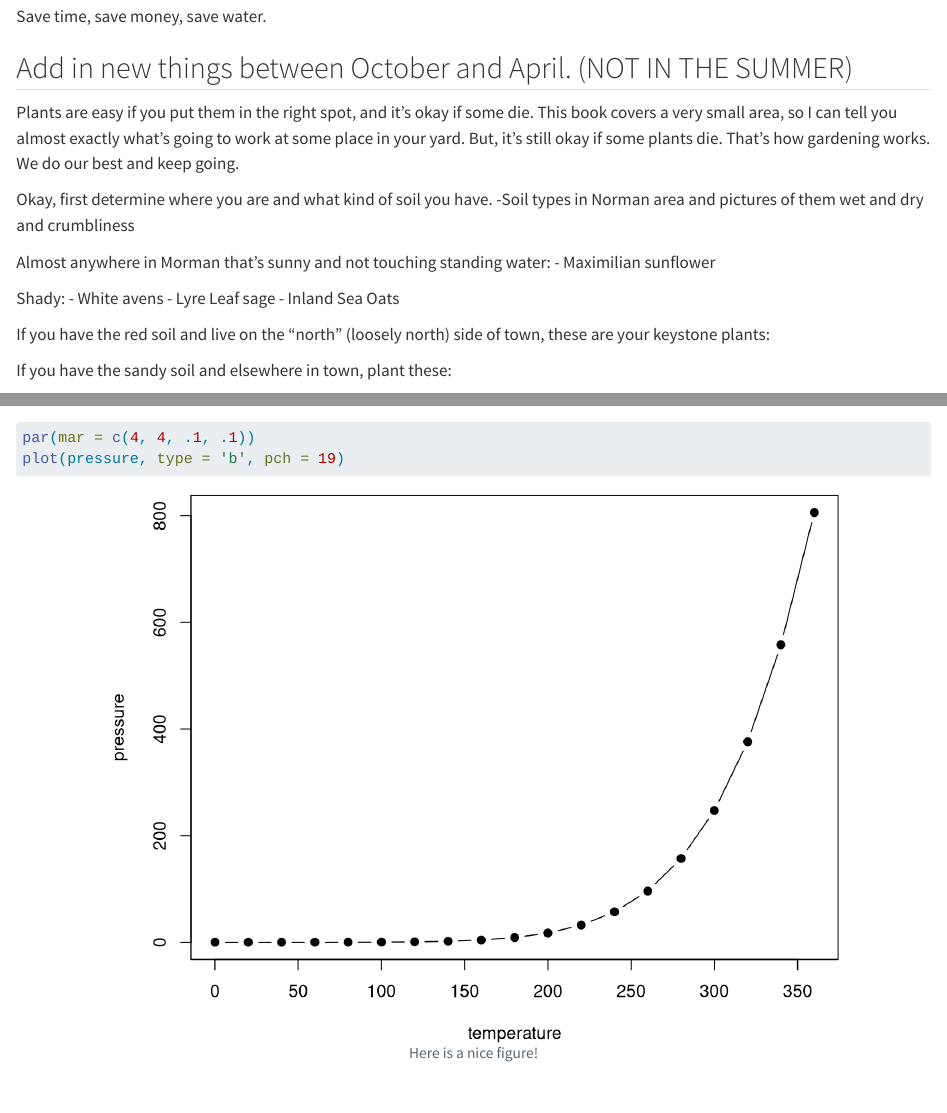
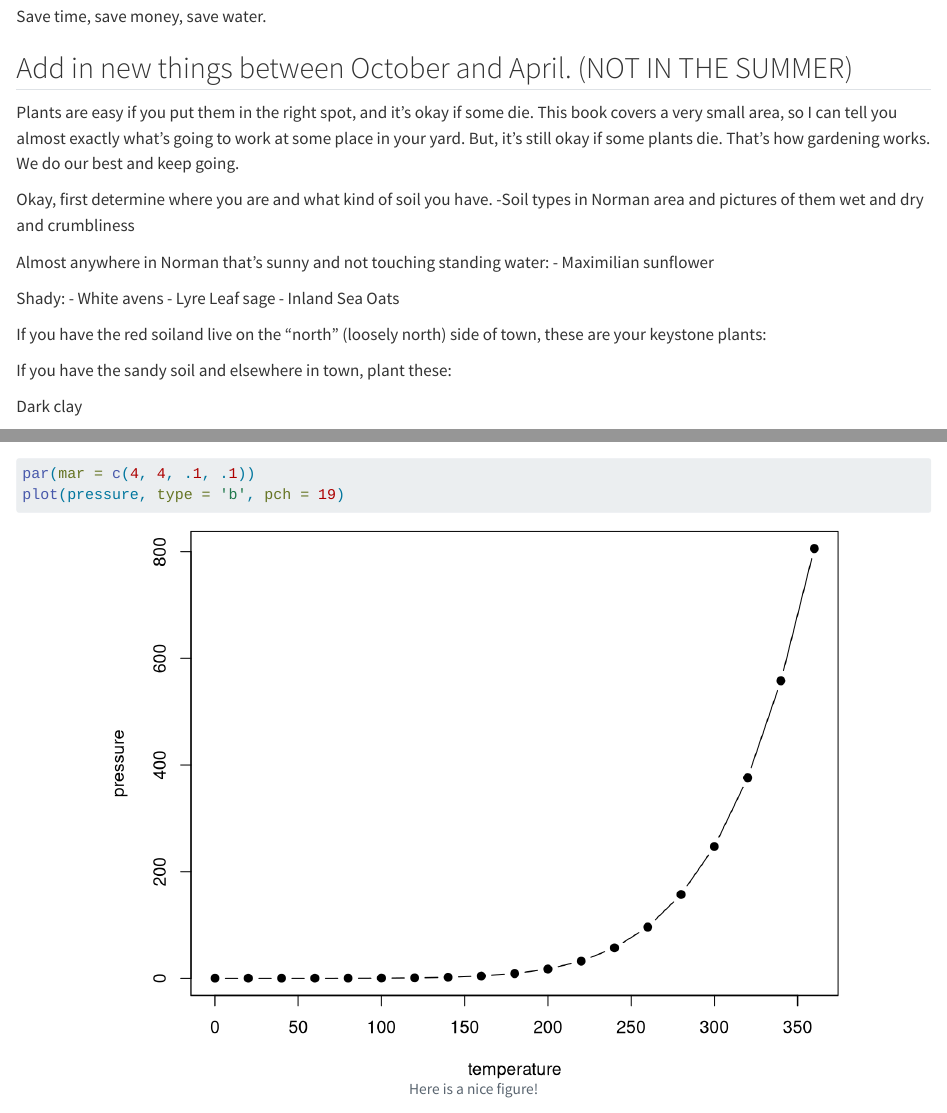
Before and after one commit to cmc-larksparrow/cast_iron_garden, a Quarto document (01-the_really_really_short_version.qmd): the page in a window 1100 px wide, from 340 px down, and a second part further down, joined at a grey line. Rendered offline with R 4.5, knitr and Pandoc in place of Quarto, with nearby package versions.

Commit message:
adding subentries for index and index in TOC for pdf.

```diff
--- a/01-the_really_really_short_version.qmd
+++ b/01-the_really_really_short_version.qmd
@@ -16,19 +16,19 @@ Okay, first determine where you are and what kind of soil you have.
 -Soil types in Norman area and pictures of them wet and dry and crumbliness
 
 
-Almost anywhere in Morman that's sunny and not touching standing water:
-- Maximilian sunflower\index{Sunflower}
+Almost anywhere in Norman that's sunny and not touching standing water:
+- Maximilian sunflower\index{sunflower!Maximilian}
 
 Shady\index{shade}:
 - White avens
 - Lyre Leaf sage
 - Inland Sea Oats
 
-If you have the red soil and live on the "north" (loosely north) side of town, these are your keystone plants:
+If you have the red soil\index{soil!red clay}and live on the "north" (loosely north) side of town, these are your keystone plants:
 
-If you have the sandy soil and elsewhere in town, plant these:
+If you have the sandy soil\index{soil!sandy} and elsewhere in town, plant these:
 
-
+Dark clay\index{soil!black gumbo}
 
 
 
--- a/_quarto.yml
+++ b/_quarto.yml
@@ -52,7 +52,7 @@ format:
     include-in-header:
       text: |
         \usepackage{makeidx}
-        \makeindex
+        \makeindex(columns=3, title=Alphabetical Index, intoc)
     include-after-body:
       text: |
         \printindex
```
